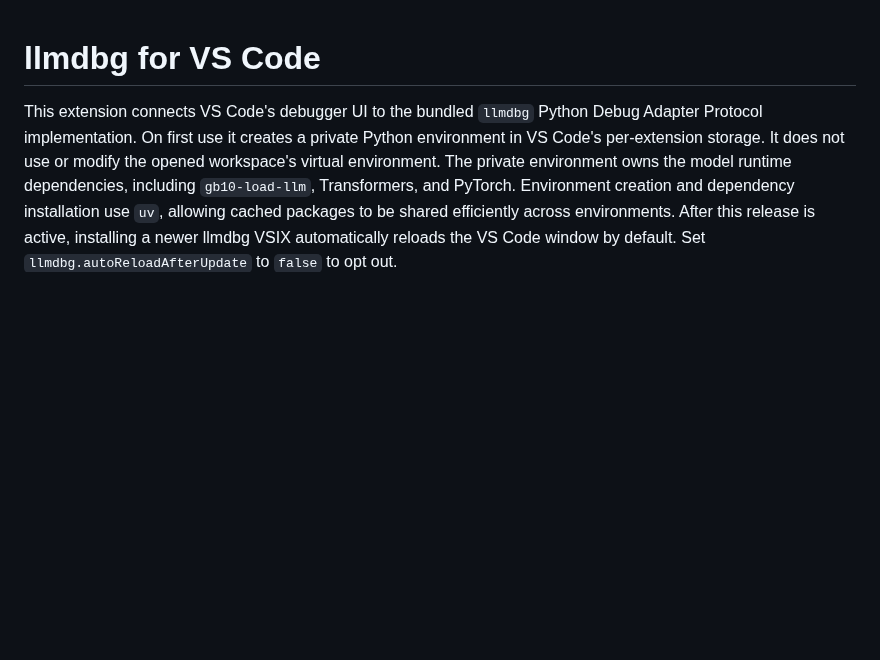
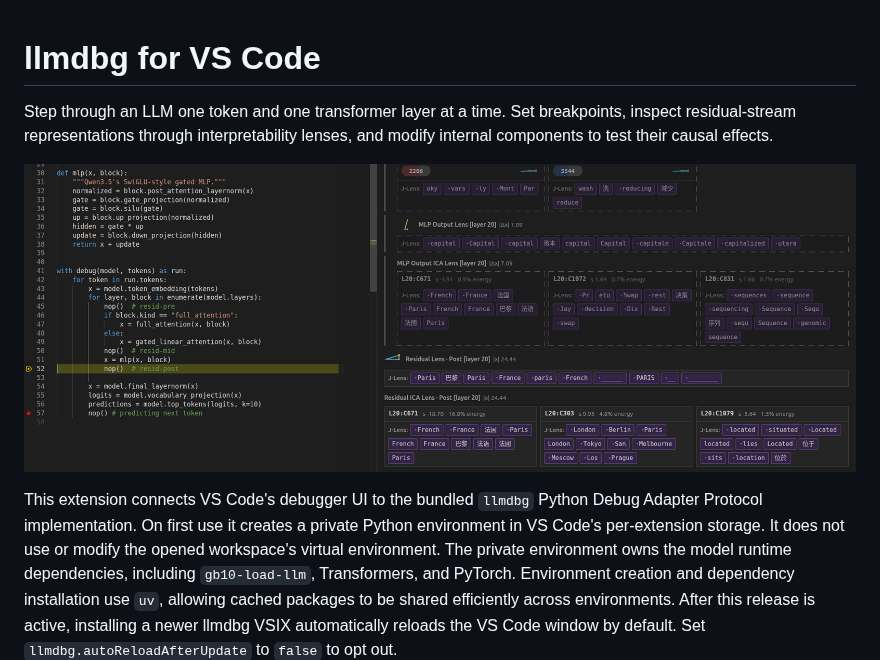
Before and after one commit to liusida/llmdbg, a Markdown page: vscode-extension/README.md, the part around the change. GitHub-like rendering; pictures changed too: vscode-extension/assets/screenshots/lens-overview.png (added); blank space fills up the shorter version.

Commit message:
Add Marketplace overview screenshot

```diff
--- a/vscode-extension/README.md
+++ b/vscode-extension/README.md
@@ -1,4 +1,10 @@
 # llmdbg for VS Code
+
+Step through an LLM one token and one transformer layer at a time. Set
+breakpoints, inspect residual-stream representations through interpretability
+lenses, and modify internal components to test their causal effects.
+
+![llmdbg stepping through Qwen3.5 alongside Residual, MLP, and ICA Lens results](assets/screenshots/lens-overview.png)
 
 This extension connects VS Code's debugger UI to the bundled `llmdbg` Python
 Debug Adapter Protocol implementation. On first use it creates a private Python
```
Also changed, not shown: 2 other files.
